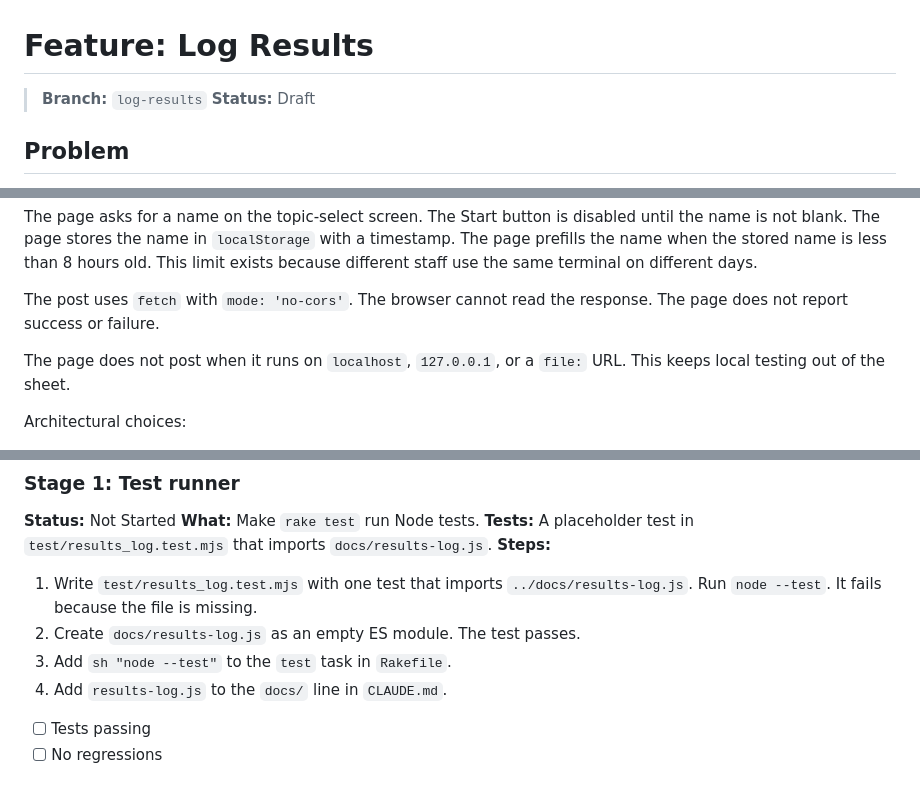
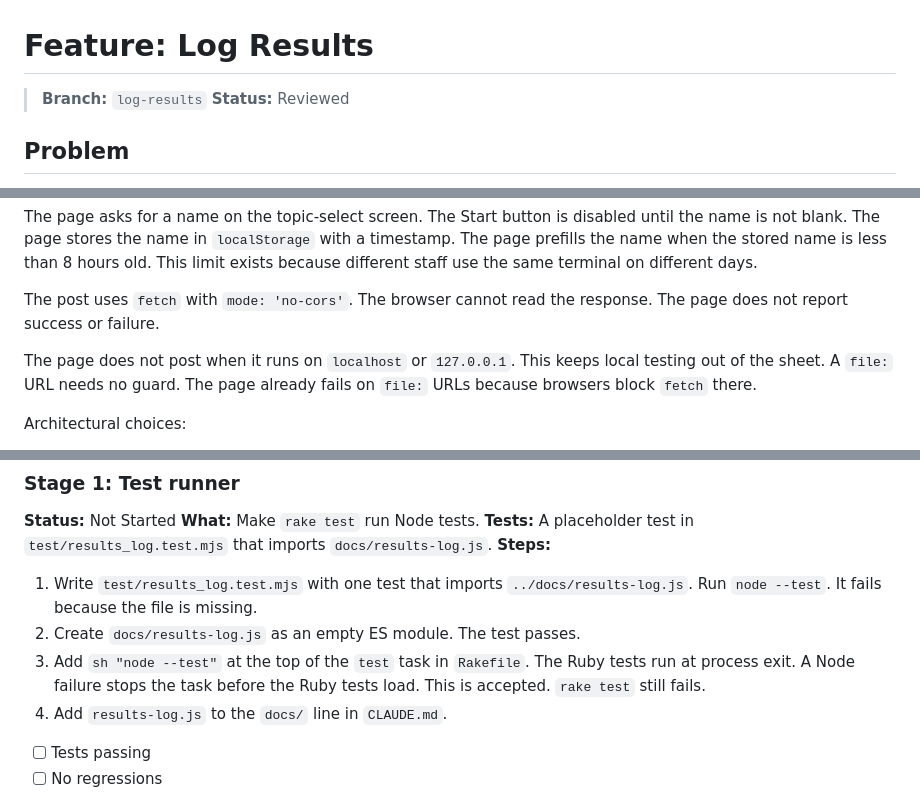
Before and after one commit to TwentySidedStore/mtg-quiz, a Markdown page: planning/log-results.md, 3 parts joined by grey strips. Rendered like a GitHub page.

```diff
--- a/planning/log-results.md
+++ b/planning/log-results.md
@@ -1,7 +1,7 @@
 # Feature: Log Results
 
 > **Branch:** `log-results`
-> **Status:** Draft
+> **Status:** Reviewed
 
 ## Problem
 
@@ -15,7 +15,7 @@ The page asks for a name on the topic-select screen. The Start button is disable
 
 The post uses `fetch` with `mode: 'no-cors'`. The browser cannot read the response. The page does not report success or failure.
 
-The page does not post when it runs on `localhost`, `127.0.0.1`, or a `file:` URL. This keeps local testing out of the sheet.
+The page does not post when it runs on `localhost` or `127.0.0.1`. This keeps local testing out of the sheet. A `file:` URL needs no guard. The page already fails on `file:` URLs because browsers block `fetch` there.
 
 Architectural choices:
 
@@ -117,7 +119,7 @@ Topic is the difficulty key, for example `fundamentals`. Missed is a comma-separ
 
 1. Write `test/results_log.test.mjs` with one test that imports `../docs/results-log.js`. Run `node --test`. It fails because the file is missing.
 2. Create `docs/results-log.js` as an empty ES module. The test passes.
-3. Add `sh "node --test"` to the `test` task in `Rakefile`.
+3. Add `sh "node --test"` at the top of the `test` task in `Rakefile`. The Ruby tests run at process exit. A Node failure stops the task before the Ruby tests load. This is accepted. `rake test` still fails.
 4. Add `results-log.js` to the `docs/` line in `CLAUDE.md`.
 
 - [ ] Tests passing
```
Also changed, not shown: other parts of planning/log-results.md (+33 -14 lines).
